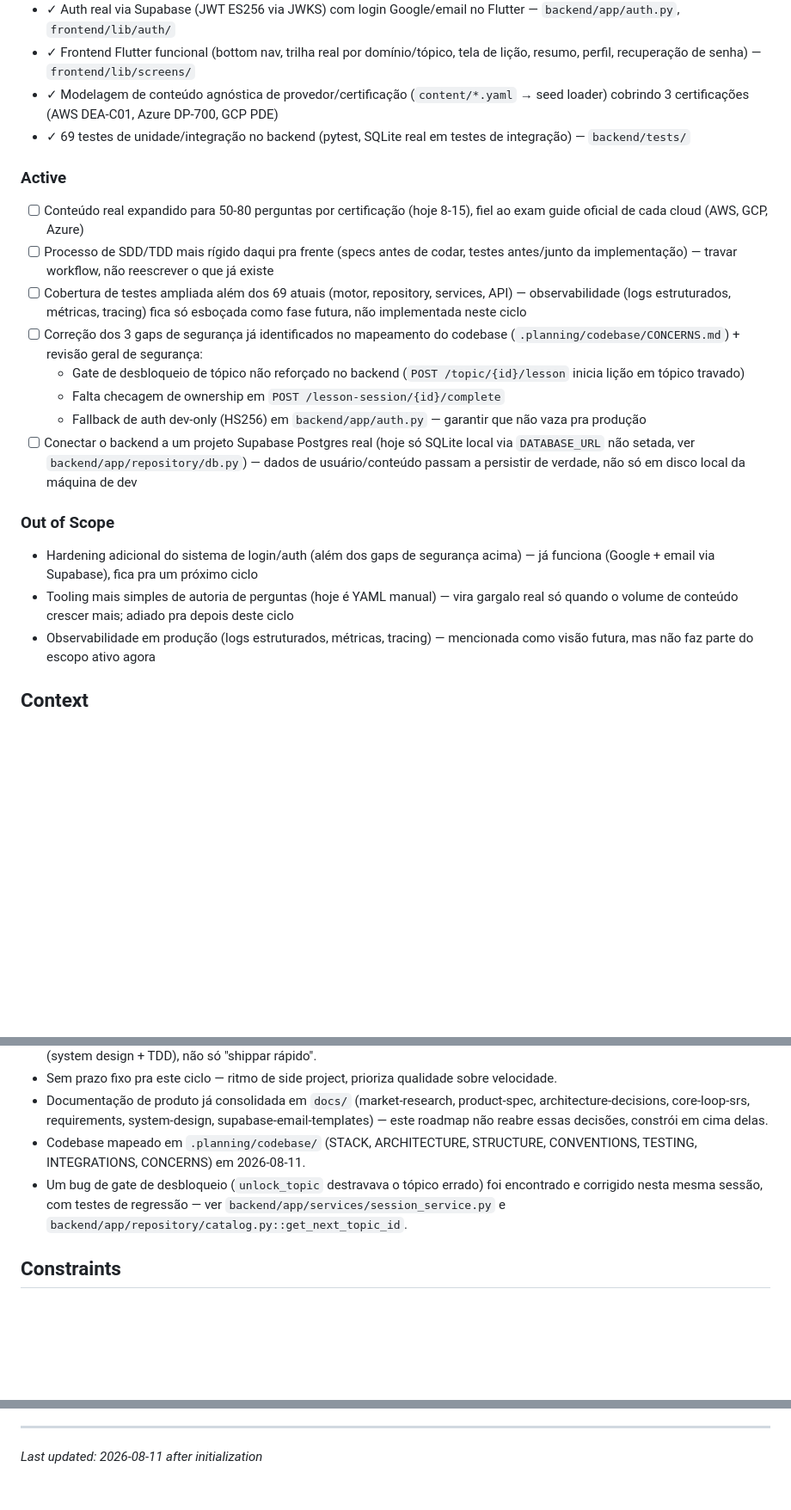
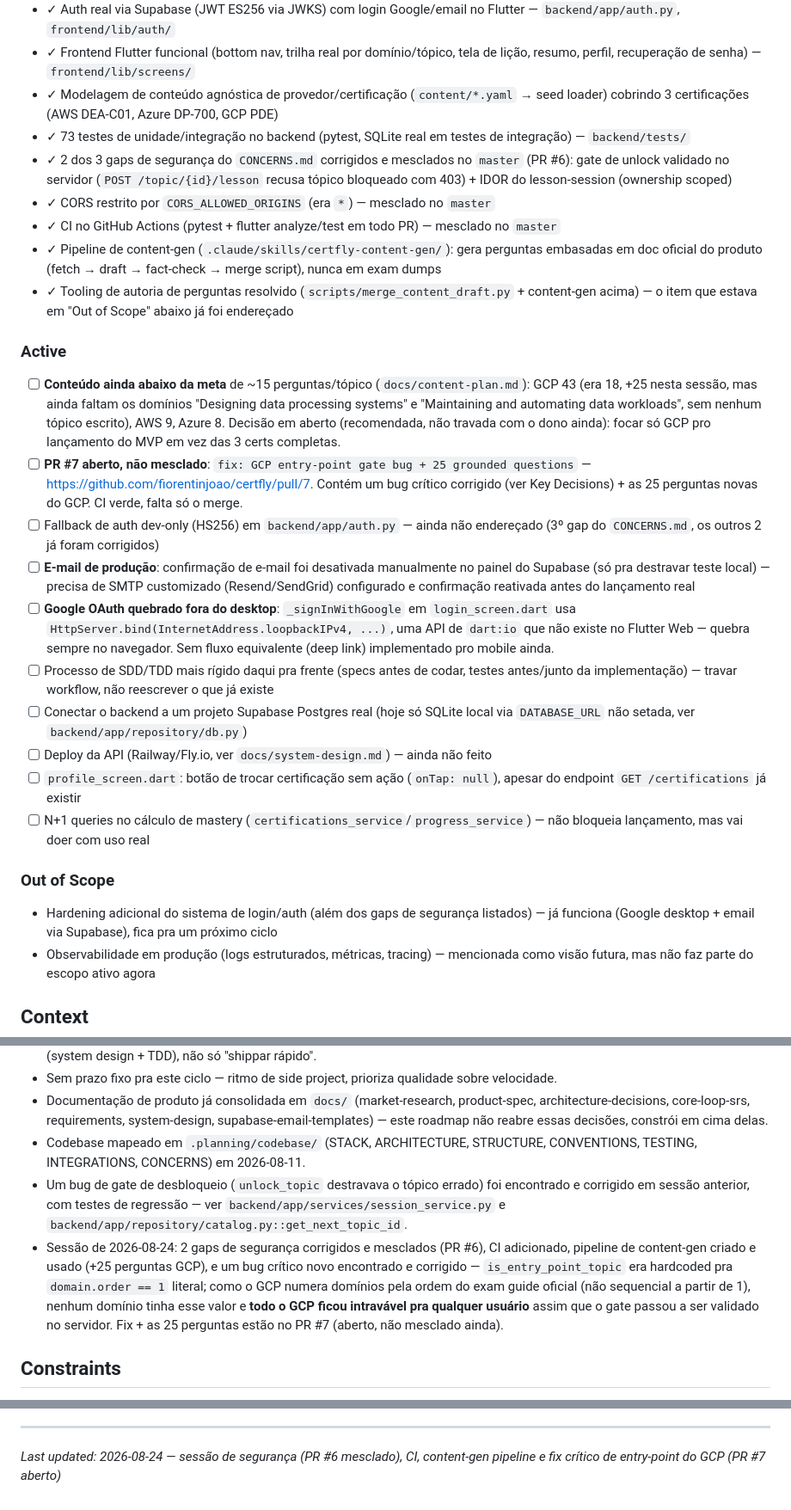
Before and after one commit to fiorentinjoao/certfly, a Markdown page: .planning/PROJECT.md, 3 parts joined by grey strips. Shown at 86% size. Drawn GitHub-style; blank space fills up the shorter version.

Commit message:
docs: update PROJECT.md with 2026-08-24 session status
Marks the 2 fixed security gaps + CI as validated, records the still-open
gaps (3rd security gap, SMTP, Google OAuth on web/mobile, content volume),
notes PR #6 (merged) and #7 (open) status, and logs the recommended (not
yet confirmed) decision to scope MVP launch to GCP only.

```diff
--- a/.planning/PROJECT.md
+++ b/.planning/PROJECT.md
@@ -17,23 +17,29 @@ Um usuário estuda um pouco todo dia, com o motor de repetição espaçada garan
 - ✓ Auth real via Supabase (JWT ES256 via JWKS) com login Google/email no Flutter — `backend/app/auth.py`, `frontend/lib/auth/`
 - ✓ Frontend Flutter funcional (bottom nav, trilha real por domínio/tópico, tela de lição, resumo, perfil, recuperação de senha) — `frontend/lib/screens/`
 - ✓ Modelagem de conteúdo agnóstica de provedor/certificação (`content/*.yaml` → seed loader) cobrindo 3 certificações (AWS DEA-C01, Azure DP-700, GCP PDE)
-- ✓ 69 testes de unidade/integração no backend (pytest, SQLite real em testes de integração) — `backend/tests/`
+- ✓ 73 testes de unidade/integração no backend (pytest, SQLite real em testes de integração) — `backend/tests/`
+- ✓ 2 dos 3 gaps de segurança do `CONCERNS.md` corrigidos e mesclados no `master` (PR #6): gate de unlock validado no servidor (`POST /topic/{id}/lesson` recusa tópico bloqueado com 403) + IDOR do lesson-session (ownership scoped)
+- ✓ CORS restrito por `CORS_ALLOWED_ORIGINS` (era `*`) — mesclado no `master`
+- ✓ CI no GitHub Actions (pytest + flutter analyze/test em todo PR) — mesclado no `master`
+- ✓ Pipeline de content-gen (`.claude/skills/certfly-content-gen/`): gera perguntas embasadas em doc oficial do produto (fetch → draft → fact-check → merge script), nunca em exam dumps
+- ✓ Tooling de autoria de perguntas resolvido (`scripts/merge_content_draft.py` + content-gen acima) — o item que estava em "Out of Scope" abaixo já foi endereçado
 
 ### Active
 
-- [ ] Conteúdo real expandido para 50-80 perguntas por certificação (hoje 8-15), fiel ao exam guide oficial de cada cloud (AWS, GCP, Azure)
+- [ ] **Conteúdo ainda abaixo da meta** de ~15 perguntas/tópico (`docs/content-plan.md`): GCP 43 (era 18, +25 nesta sessão, mas ainda faltam os domínios "Designing data processing systems" e "Maintaining and automating data workloads", sem nenhum tópico escrito), AWS 9, Azure 8. Decisão em aberto (recomendada, não travada com o dono ainda): focar só GCP pro lançamento do MVP em vez das 3 certs completas.
+- [ ] **PR #7 aberto, não mesclado**: `fix: GCP entry-point gate bug + 25 grounded questions` — https://github.com/fiorentinjoao/certfly/pull/7. Contém um bug crítico corrigido (ver Key Decisions) + as 25 perguntas novas do GCP. CI verde, falta só o merge.
+- [ ] Fallback de auth dev-only (HS256) em `backend/app/auth.py` — ainda não endereçado (3º gap do `CONCERNS.md`, os outros 2 já foram corrigidos)
+- [ ] **E-mail de produção**: confirmação de e-mail foi desativada manualmente no painel do Supabase (só pra destravar teste local) — precisa de SMTP customizado (Resend/SendGrid) configurado e confirmação reativada antes do lançamento real
+- [ ] **Google OAuth quebrado fora do desktop**: `_signInWithGoogle` em `login_screen.dart` usa `HttpServer.bind(InternetAddress.loopbackIPv4, ...)`, uma API de `dart:io` que não existe no Flutter Web — quebra sempre no navegador. Sem fluxo equivalente (deep link) implementado pro mobile ainda.
 - [ ] Processo de SDD/TDD mais rígido daqui pra frente (specs antes de codar, testes antes/junto da implementação) — travar workflow, não reescrever o que já existe
-- [ ] Cobertura de testes ampliada além dos 69 atuais (motor, repository, services, API) — observabilidade (logs estruturados, métricas, tracing) fica só esboçada como fase futura, não implementada neste ciclo
-- [ ] Correção dos 3 gaps de segurança já identificados no mapeamento do codebase (`.planning/codebase/CONCERNS.md`) + revisão geral de segurança:
-  - Gate de desbloqueio de tópico não reforçado no backend (`POST /topic/{id}/lesson` inicia lição em tópico travado)
-  - Falta checagem de ownership em `POST /lesson-session/{id}/complete`
-  - Fallback de auth dev-only (HS256) em `backend/app/auth.py` — garantir que não vaza pra produção
-- [ ] Conectar o backend a um projeto Supabase Postgres real (hoje só SQLite local via `DATABASE_URL` não setada, ver `backend/app/repository/db.py`) — dados de usuário/conteúdo passam a persistir de verdade, não só em disco local da máquina de dev
+- [ ] Conectar o backend a um projeto Supabase Postgres real (hoje só SQLite local via `DATABASE_URL` não setada, ver `backend/app/repository/db.py`)
+- [ ] Deploy da API (Railway/Fly.io, ver `docs/system-design.md`) — ainda não feito
+- [ ] `profile_screen.dart`: botão de trocar certificação sem ação (`onTap: null`), apesar do endpoint `GET /certifications` já existir
+- [ ] N+1 queries no cálculo de mastery (`certifications_service`/`progress_service`) — não bloqueia lançamento, mas vai doer com uso real
 
 ### Out of Scope
 
-- Hardening adicional do sistema de login/auth (além dos gaps de segurança acima) — já funciona (Google + email via Supabase), fica pra um próximo ciclo
-- Tooling mais simples de autoria de perguntas (hoje é YAML manual) — vira gargalo real só quando o volume de conteúdo crescer mais; adiado pra depois deste ciclo
+- Hardening adicional do sistema de login/auth (além dos gaps de segurança listados) — já funciona (Google desktop + email via Supabase), fica pra um próximo ciclo
 - Observabilidade em produção (logs estruturados, métricas, tracing) — mencionada como visão futura, mas não faz parte do escopo ativo agora
 
 ## Context
@@ -43,7 +49,8 @@ Um usuário estuda um pouco todo dia, com o motor de repetição espaçada garan
 - Sem prazo fixo pra este ciclo — ritmo de side project, prioriza qualidade sobre velocidade.
 - Documentação de produto já consolidada em `docs/` (market-research, product-spec, architecture-decisions, core-loop-srs, requirements, system-design, supabase-email-templates) — este roadmap não reabre essas decisões, constrói em cima delas.
 - Codebase mapeado em `.planning/codebase/` (STACK, ARCHITECTURE, STRUCTURE, CONVENTIONS, TESTING, INTEGRATIONS, CONCERNS) em 2026-08-11.
-- Um bug de gate de desbloqueio (`unlock_topic` destravava o tópico errado) foi encontrado e corrigido nesta mesma sessão, com testes de regressão — ver `backend/app/services/session_service.py` e `backend/app/repository/catalog.py::get_next_topic_id`.
+- Um bug de gate de desbloqueio (`unlock_topic` destravava o tópico errado) foi encontrado e corrigido em sessão anterior, com testes de regressão — ver `backend/app/services/session_service.py` e `backend/app/repository/catalog.py::get_next_topic_id`.
+- Sessão de 2026-08-24: 2 gaps de segurança corrigidos e mesclados (PR #6), CI adicionado, pipeline de content-gen criado e usado (+25 perguntas GCP), e um bug crítico novo encontrado e corrigido — `is_entry_point_topic` era hardcoded pra `domain.order == 1` literal; como o GCP numera domínios pela ordem do exam guide oficial (não sequencial a partir de 1), nenhum domínio tinha esse valor e **todo o GCP ficou intravável pra qualquer usuário** assim que o gate passou a ser validado no servidor. Fix + as 25 perguntas estão no PR #7 (aberto, não mesclado ainda).
 
 ## Constraints
 
@@ -81,4 +89,4 @@ This document evolves at phase transitions and milestone boundaries.
 4. Update Context with current state
 
 ---
-*Last updated: 2026-08-11 after initialization*
+*Last updated: 2026-08-24 — sessão de segurança (PR #6 mesclado), CI, content-gen pipeline e fix crítico de entry-point do GCP (PR #7 aberto)*
```
Also changed, not shown: other parts of .planning/PROJECT.md (+1 -0 lines).
